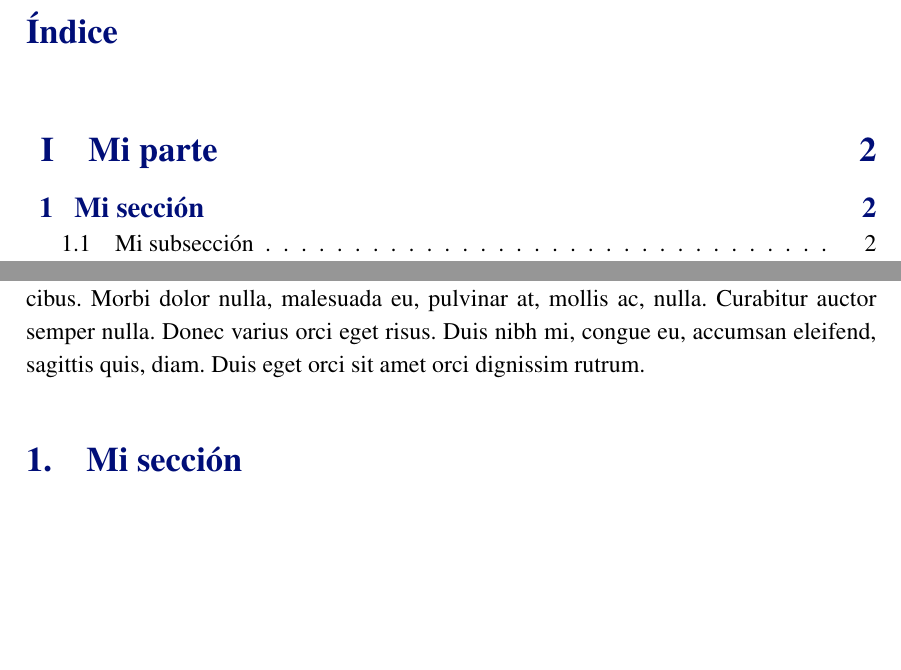
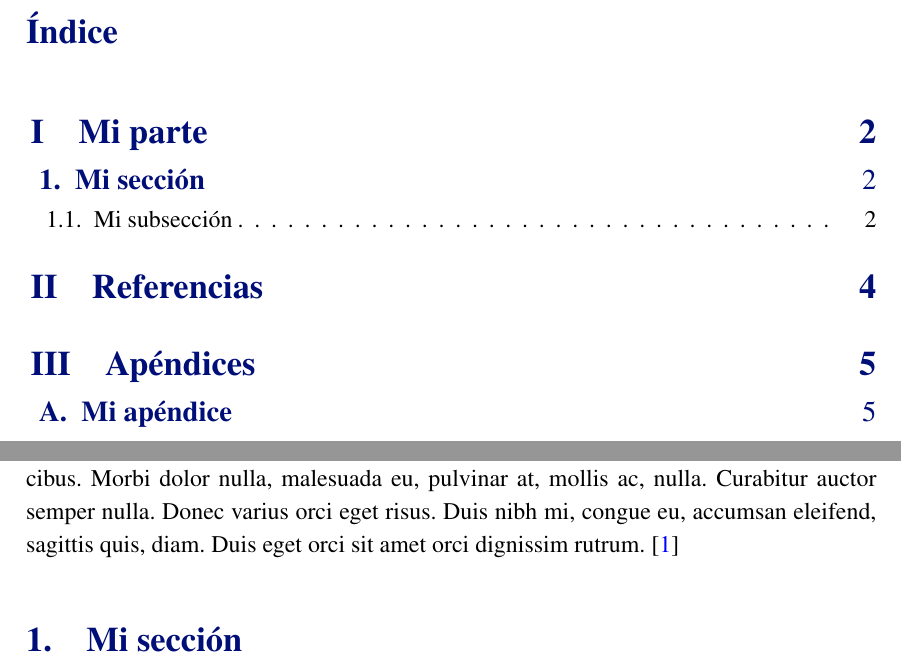
Before and after one commit to guluc3m/report-template, a LaTeX document (report.tex, which reads uc3mreport.cls): two parts of pages 2 and 3 of 4 before the commit and two parts of pages 2 and 3 of 6 after it, joined at a grey line, cut so that both start at the same text, the shorter picture padded with empty space. Compiled offline with pdfLaTeX.

Commit message:
Add bibliography, annexes, and revamp index
closes #11 #10

```diff
--- a/report.tex
+++ b/report.tex
@@ -9,6 +9,7 @@
 % general config
 
 \graphicspath{{img/}}  % Images folder
+\addbibresource{references.bib}  % bibliography file
 
 \degree{Grado en Ingeniería Informática}
 \subject{LaTeXología}
@@ -36,7 +39,7 @@
     % contenidos
     \begin{report}
         \part{Mi parte}
-        \lipsum[1]
+        \lipsum[1] \parencite{cicero45finibus}
 
         \section{Mi sección}
         \lipsum[1]
--- a/uc3mreport.cls
+++ b/uc3mreport.cls
@@ -75,6 +75,7 @@
 	\def\@text@professor{Profesor}
 	\def\@text@group{Grupo}
 	\def\@text@group@abbr{grp.}
+	\def\@text@references{Referencias}
 \fi
 
 \if@langen@pp  % english
@@ -87,6 +88,7 @@
 	\def\@text@group{Profesor}
 	\def\@text@group{Group}
 	\def\@text@group@abbr{grp.}
+	\def\@text@references{References}
 \fi
 
 
@@ -181,36 +183,56 @@
 \apptocmd{\listoffigures}{\newpage}{}{}  % newpage after LOF
 \apptocmd{\listoftables}{\newpage}{}{}  % newpage after LOT
 
-% part
-\renewcommand\cftpartfont{
+
+\makeatletter
+\titlecontents{part}
+	[-5pt]  % left margin
+	{\addvspace{1pc}}  % above
+	{  % before with label
+		\Large
+		\hypersetup{hidelinks}
+		\bfseries
+		\color{azulUC3M}
+		\@chapapp~\thecontentslabel.\enspace  % label
+	}
+	{  % before without label
 		\Large
 		\hypersetup{hidelinks}
 		\bfseries
 		\color{azulUC3M}
 	}
-\renewcommand\cftpartpagefont{
+	{  % filler and page
 		\Large
+		\color{azulUC3M}
+		\hfill
 		\hypersetup{hidelinks}
 		\bfseries
-	\color{azulUC3M}
+		\contentspage
 	}
+\makeatother
 
-% section
-\renewcommand\cftsecfont{
+
+% sections
+\titlecontents{section}
+	[0pt]  % left margin
+	{}  % above
+	{  % before with label
 		\large
 		\hypersetup{hidelinks}
 		\bfseries
 		\color{azulUC3M}
+		\contentsmargin{0pt}\thecontentslabel.\enspace
 	}
-\renewcommand\cftsecpagefont{
-	\large
-	\hypersetup{hidelinks}
-	\bfseries
-	\color{azulUC3M}
-}
+	{\large\contentsmargin{0pt}}  % before without label
+	{\large\hfill\color{azulUC3M}\contentspage}  % filler and page
 
-% subsection
-\apptocmd{\cftsubsecfont}{\hypersetup{hidelinks}}{}{}
+% subsections
+\titlecontents{subsection}[10pt]
+	{}
+	{\hypersetup{hidelinks}\contentsmargin{0pt}\thecontentslabel.\enspace}
+	{\contentsmargin{0pt}}
+	{\titlerule*[.7pc]{.}\contentspage}
+
 
 % hile links LOF/LOT
 \apptocmd{\cftfigfont}{\hypersetup{hidelinks}}{}{}
@@ -457,3 +480,28 @@
 	}
 
 \makeatother
+
+
+%----------
+% REFERENCES
+%----------
+
+\RequirePackage[backend=biber, style=ieee, isbn=false, sortcites, maxbibnames=6, minbibnames=1]{biblatex} % IEEE citation style
+
+% force line break when necessary
+\setcounter{biburlnumpenalty}{9000}
+\setcounter{biburlucpenalty}{9000}
+\setcounter{biburllcpenalty}{9000}
+
+
+
+%----------
+% APPENDIXES
+%----------
+
+\RequirePackage[header]{appendix}
+
+\AtBeginEnvironment{appendices}{%
+	\cleardoublepage
+	\setcounter{footnote}{0}  % reset footnote counter
+}
```
Also changed, not shown: references.bib (added, +38 -0 lines), README.md, report.tex (16 more changed lines), uc3mreport.cls (1 more changed lines). Lines whose indentation alone changed are shown as unchanged.
